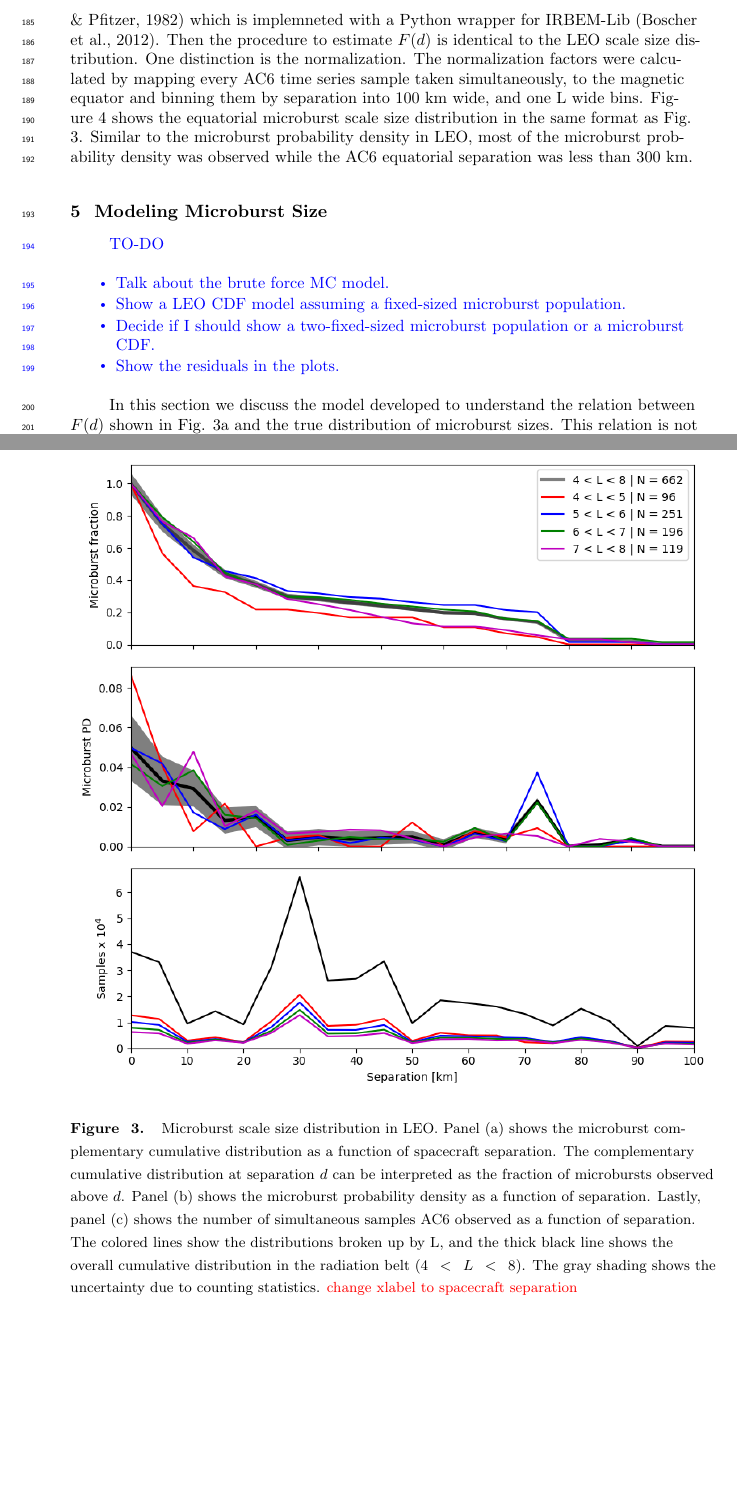
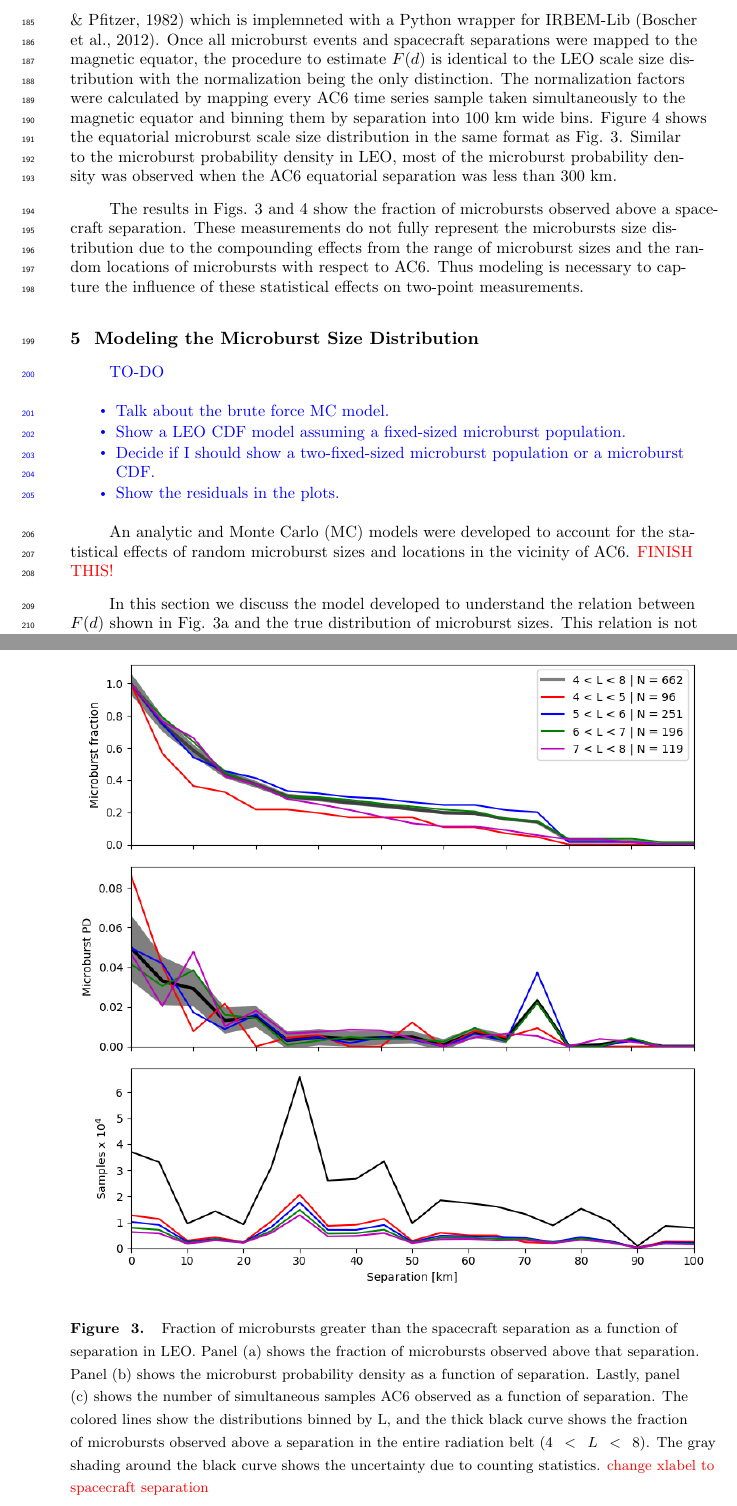
Before and after one commit to mshumko/ac6_microburst_scale_sizes, a LaTeX document (paper/shumko_ac6_microburst_scale_size_v0_0.tex): two parts of pages 7 and 8 of 13, joined at a grey line, cut so that both start at the same text, the shorter picture padded with empty space. Compiled offline with pdfLaTeX.

Commit message:
Working on paper.

```diff
--- a/paper/shumko_ac6_microburst_scale_size_v0_0.tex
+++ b/paper/shumko_ac6_microburst_scale_size_v0_0.tex
@@ -209,9 +209,11 @@ The overall trend in Fig. \ref{fig3}a consists of a sudden cumulative probabilit
 
-To estimate the equatorial microburst scale size distribution, the microburst events were mapped to the magnetic equator using the Olson-Pfitzer magnetic field model \cite{Olson1982} which is implemneted with a Python wrapper for IRBEM-Lib \cite{irbem}. Then the procedure to estimate $F(d)$ is identical to the LEO scale size distribution. One distinction is the normalization. The normalization factors were calculated by mapping every AC6 time series sample taken simultaneously, to the magnetic equator and binning them by separation into 100 km wide, and one L wide bins. Figure \ref{fig4} shows the equatorial microburst scale size distribution in the same format as Fig. \ref{fig3}. Similar to the microburst probability density in LEO, most of the microburst probability density was observed while the AC6 equatorial separation was less than 300 km.
+To estimate the equatorial microburst scale size distribution, the microburst events were mapped to the magnetic equator using the Olson-Pfitzer magnetic field model \cite{Olson1982} which is implemneted with a Python wrapper for IRBEM-Lib \cite{irbem}. Once all microburst events and spacecraft separations were mapped to the magnetic equator, the procedure to estimate $F(d)$ is identical to the LEO scale size distribution with the normalization being the only distinction. The normalization factors were calculated by mapping every AC6 time series sample taken simultaneously to the magnetic equator and binning them by separation into 100 km wide bins. Figure \ref{fig4} shows the equatorial microburst scale size distribution in the same format as Fig. \ref{fig3}. Similar to the microburst probability density in LEO, most of the microburst probability density was observed when the AC6 equatorial separation was less than 300 km.
+
+The results in Figs. \ref{fig3} and \ref{fig4} show the fraction of microbursts observed above a spacecraft separation. These measurements do not fully represent the microbursts size distribution due to the compounding effects from the range of microburst sizes and the random locations of microbursts with respect to AC6. Thus modeling is necessary to capture the influence of these statistical effects on two-point measurements.
 
 \begin{figure}
 \includegraphics[width=\textwidth]{fig3.png}
-\caption{Microburst scale size distribution in LEO. Panel (a) shows the microburst complementary cumulative distribution as a function of spacecraft separation. The complementary cumulative distribution at separation $d$ can be interpreted as the fraction of microbursts observed above $d$. Panel (b) shows the microburst probability density as a function of separation. Lastly, panel (c) shows the number of simultaneous samples AC6 observed as a function of separation. The colored lines show the distributions broken up by L, and the thick black line shows the overall cumulative distribution in the radiation belt ($4 < L < 8$). The gray shading shows the uncertainty due to counting statistics. \textcolor{red}{change xlabel to spacecraft separation}}
+\caption{Fraction of microbursts greater than the spacecraft separation as a function of separation in LEO. Panel (a) shows the fraction of microbursts observed above that separation. Panel (b) shows the microburst probability density as a function of separation. Lastly, panel (c) shows the number of simultaneous samples AC6 observed as a function of separation. The colored lines show the distributions binned by L, and the thick black curve shows the fraction of microbursts observed above a separation in the entire radiation belt ($4 < L < 8$). The gray shading around the black curve shows the uncertainty due to counting statistics. \textcolor{red}{change xlabel to spacecraft separation}}
 \label{fig3}
 \end{figure}
 
@@ -221,7 +223,7 @@ To estimate the equatorial microburst scale size distribution, the microburst ev
 \label{fig4}
 \end{figure}
 
-\section{Modeling Microburst Size}
+\section{Modeling the Microburst Size Distribution}
 \textcolor{blue}{
 TO-DO
 \begin{itemize}
@@ -232,7 +234,9 @@ TO-DO
 \end{itemize}
 }
 
-In this section we discuss the model developed to understand the relation between $F(d)$ shown in Fig. \ref{fig3}a and the true distribution of microburst sizes. This relation is not immediately clear since microbursts are randomly scattered around the spacecraft location during a radiation belt pass, and have an unknown geometry. We address these issues with a Monte Carlo (MC) and analytic models and we assume that microbursts are circular with a radius $r$. For simplicity we first assume that all microbursts are the same $r$ and then generalize their size to a microburst probability density function (PDF).
+An analytic and Monte Carlo (MC) models were developed to account for the statistical effects of random microburst sizes and locations in the vicinity of AC6. \textcolor{red}{FINISH THIS!}
+
+ In this section we discuss the model developed to understand the relation between $F(d)$ shown in Fig. \ref{fig3}a and the true distribution of microburst sizes. This relation is not immediately clear since microbursts are randomly scattered around the spacecraft location during a radiation belt pass, and have an unknown geometry. We address these issues with a Monte Carlo (MC) and analytic models and we assume that microbursts are circular with a radius $r$. For simplicity we first assume that all microbursts are the same $r$ and then generalize their size to a microburst probability density function (PDF).
 
 The MC model first randomly scattered $10^5$ microburst centers in a 400 x 400 km grid around the spacecraft. Spacecraft A is placed at the origin, and spacecraft B is placed along the positive y-axis at the same distances from the origin as the separation bins, $D$ used in Section \ref{microburst_distribution}. Then the number of simultaneously observed microbursts at each spacecraft B distance in $D$ was counted. The modeled fraction of microbursts is then
 \begin{equation}
```
Also changed, not shown: paper/shumko_ac6_microburst_scale_size_v0_0.pdf, paper/shumko_ac6_microburst_scale_size_v0_0.tex (2 more changed lines).
